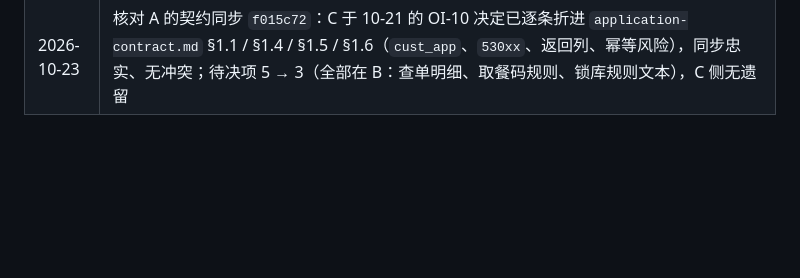
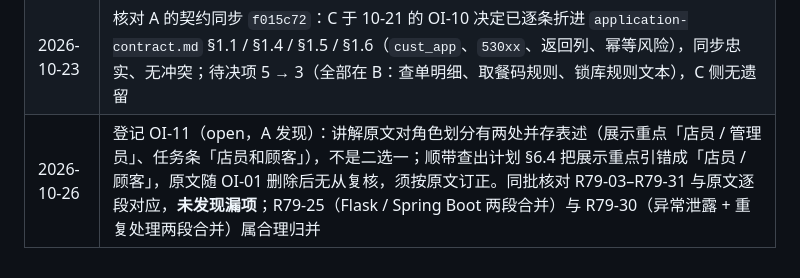
Before and after one commit to HZYoier/KFC-DB, a Markdown page: docs/stage2/open-issues.md, the part around one of its changes. Drawn GitHub-style; blank space fills up the shorter version.

```diff
--- a/docs/stage2/open-issues.md
+++ b/docs/stage2/open-issues.md
@@ -37,3 +38,4 @@
 | 2026-10-21 | C 确认计划 2.3 修订（Flask + pyodbc、§6.3 统一异常、§6.4 周次分工、顾客端三过程）：错误码映射经源码核对与 §6.3 一致；OI-10 的 C 侧两项待决已决（`530xx` 错误码、`cust_app` 授权范围与创建方式）。第 7—9 周讲解要求编号（37 起）待原文到手后由 C 追加 `source-requirements.md` |
 | 2026-10-21 | 第 7—9 周讲解要求编号完成（C）：原文到位后逐条核对，R79-03–R79-31（29 项）追加 `source-requirements.md`（累计 65 项）；计划 §6/§6.3/§6.4 引用编号回填；原文按 OI-01 约定删除、未入库 |
 | 2026-10-23 | 核对 A 的契约同步 `f015c72`：C 于 10-21 的 OI-10 决定已逐条折进 `application-contract.md` §1.1 / §1.4 / §1.5 / §1.6（`cust_app`、`530xx`、返回列、幂等风险），同步忠实、无冲突；待决项 5 → 3（全部在 B：查单明细、取餐码规则、锁库规则文本），C 侧无遗留 |
+| 2026-10-26 | 登记 OI-11（open，A 发现）：讲解原文对角色划分有两处并存表述（展示重点「店员 / 管理员」、任务条「店员和顾客」），不是二选一；顺带查出计划 §6.4 把展示重点引错成「店员 / 顾客」，原文随 OI-01 删除后无从复核，须按原文订正。同批核对 R79-03–R79-31 与原文逐段对应，**未发现漏项**；R79-25（Flask / Spring Boot 两段合并）与 R79-30（异常泄露 + 重复处理两段合并）属合理归并 |
```
Also changed, not shown: other parts of docs/stage2/open-issues.md (+1 -0 lines), docs/stage2-three-person-implementation-plan.md (+2 -1 lines).
